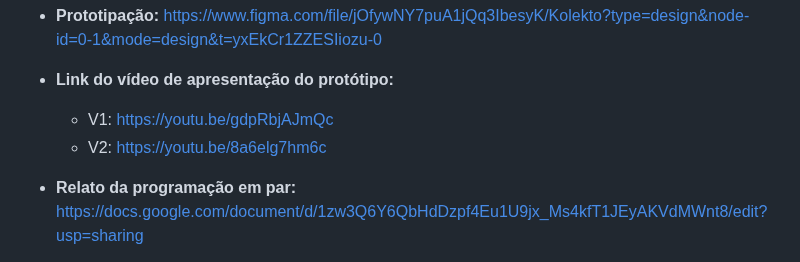
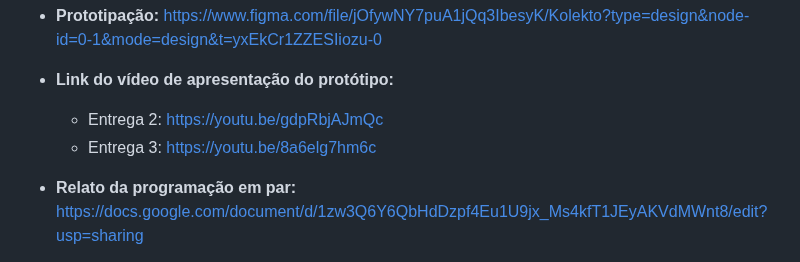
Before and after one commit to P-E-N-T-E-S/Kolekto, a Markdown page: README.md, the part around one of its changes. GitHub-like rendering.

Commit message:
Update README.md para a Entrega 3

```diff
--- a/README.md
+++ b/README.md
@@ -48,8 +48,8 @@ O Kolekto é uma plataforma que conecta compradores e vendedores de produtos col
 
 - **Prototipação:** https://www.figma.com/file/jOfywNY7puA1jQq3IbesyK/Kolekto?type=design&node-id=0-1&mode=design&t=yxEkCr1ZZESIiozu-0
 - **Link do vídeo de apresentação do protótipo:**
-   - V1: https://youtu.be/gdpRbjAJmQc
-   - V2: https://youtu.be/8a6elg7hm6c
+   - Entrega 2: https://youtu.be/gdpRbjAJmQc
+   - Entrega 3: https://youtu.be/8a6elg7hm6c
 - **Relato da programação em par:** https://docs.google.com/document/d/1zw3Q6Y6QbHdDzpf4Eu1U9jx_Ms4kfT1JEyAKVdMWnt8/edit?usp=sharing
 - **Diagrama de Atividades:** https://drive.google.com/file/d/1N920ENkea0Z2DfxY9_b8sYHP0fhKI-kb/view?usp=sharing
 - **Apresentação do screencast do uso do sistema**: https://youtu.be/c_LAf2qt6hs
```
Also changed, not shown: other parts of README.md (+5 -5 lines).
